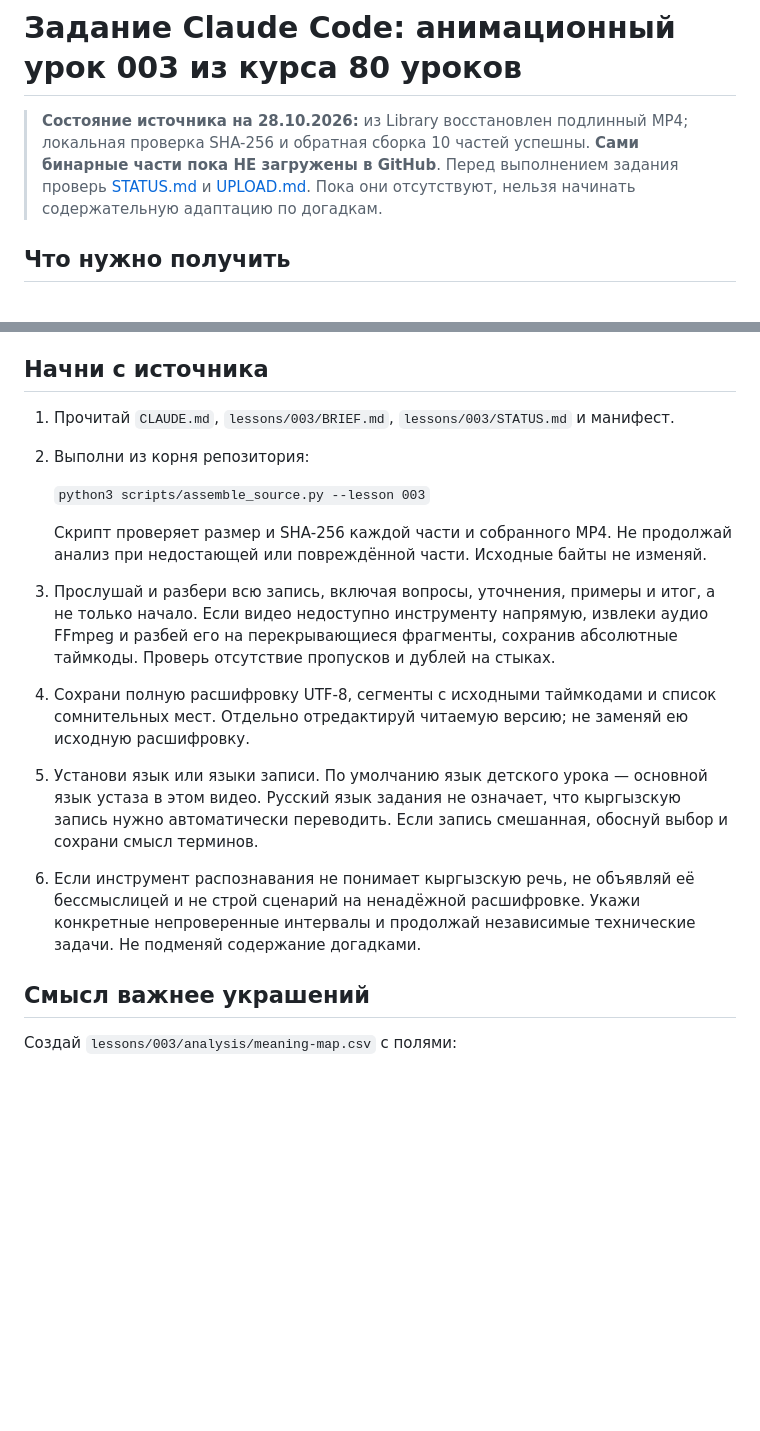
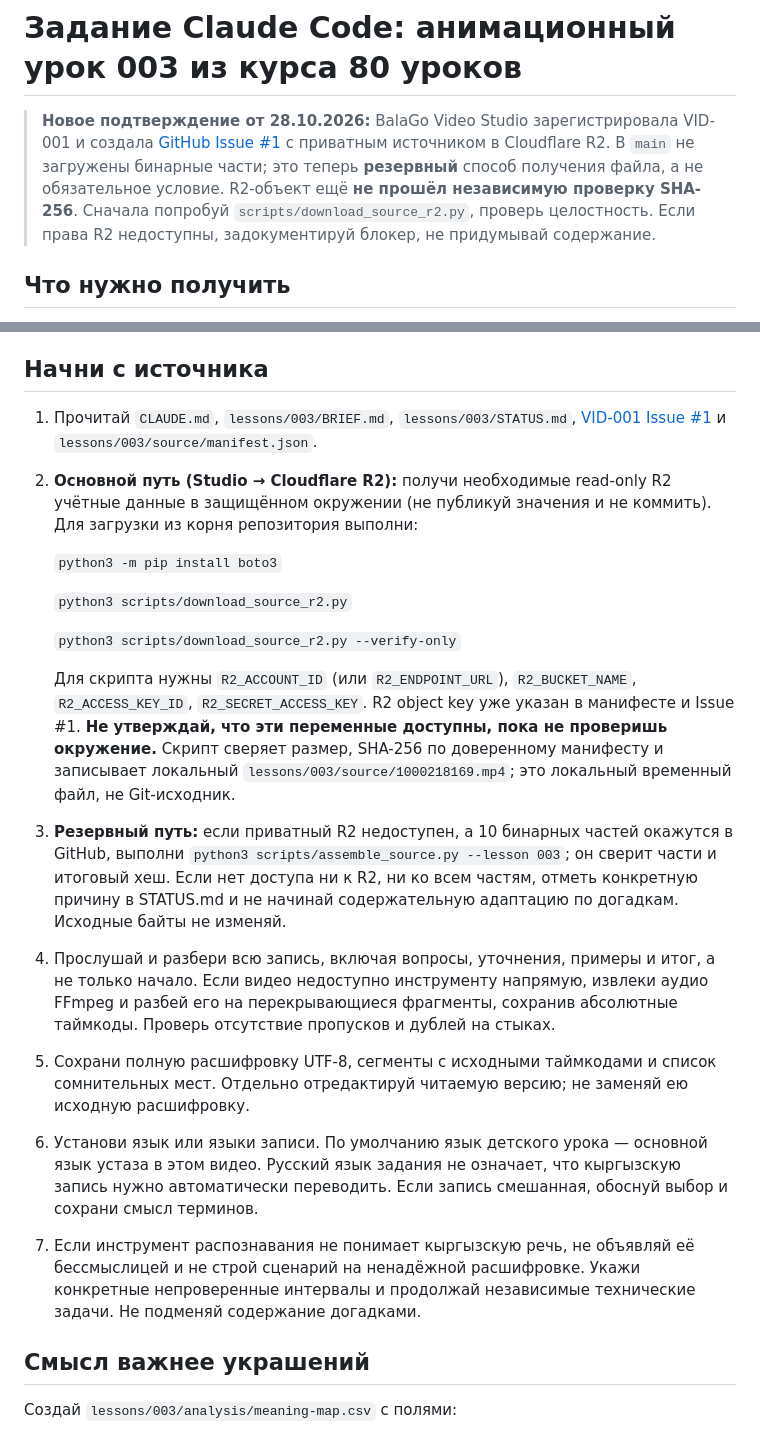
Before and after one commit to adiletgpt6-beep/lesson-80, a Markdown page: CLAUDE_CODE_TASK.md, 2 parts joined by grey strips. Drawn GitHub-style; blank space fills up the shorter version.

Commit message:
Use Studio VID-001 private R2 source as primary for Claude Code

```diff
--- a/CLAUDE_CODE_TASK.md
+++ b/CLAUDE_CODE_TASK.md
@@ -1,6 +1,6 @@
 # Задание Claude Code: анимационный урок 003 из курса 80 уроков
 
-> **Состояние источника на 28.10.2026:** из Library восстановлен подлинный MP4; локальная проверка SHA-256 и обратная сборка 10 частей успешны. **Сами бинарные части пока НЕ загружены в GitHub**. Перед выполнением задания проверь [STATUS.md](lessons/003/STATUS.md) и [UPLOAD.md](lessons/003/source/UPLOAD.md). Пока они отсутствуют, нельзя начинать содержательную адаптацию по догадкам.
+> **Новое подтверждение от 28.10.2026:** BalaGo Video Studio зарегистрировала VID-001 и создала [GitHub Issue #1](https://github.com/adiletgpt6-beep/lesson-80/issues/1) с приватным источником в Cloudflare R2. В `main` не загружены бинарные части; это теперь **резервный** способ получения файла, а не обязательное условие. R2-объект ещё **не прошёл независимую проверку SHA-256**. Сначала попробуй `scripts/download_source_r2.py`, проверь целостность. Если права R2 недоступны, задокументируй блокер, не придумывай содержание.
 
 ## Что нужно получить
 
@@ -12,16 +12,21 @@
 
 ## Начни с источника
 
-1. Прочитай `CLAUDE.md`, `lessons/003/BRIEF.md`, `lessons/003/STATUS.md` и манифест.
-2. Выполни из корня репозитория:
+1. Прочитай `CLAUDE.md`, `lessons/003/BRIEF.md`, `lessons/003/STATUS.md`, [VID-001 Issue #1](https://github.com/adiletgpt6-beep/lesson-80/issues/1) и `lessons/003/source/manifest.json`.
+2. **Основной путь (Studio → Cloudflare R2):** получи необходимые read-only R2 учётные данные в защищённом окружении (не публикуй значения и не коммить). Для загрузки из корня репозитория выполни:
 
-   `python3 scripts/assemble_source.py --lesson 003`
+   `python3 -m pip install boto3`
 
-   Скрипт проверяет размер и SHA-256 каждой части и собранного MP4. Не продолжай анализ при недостающей или повреждённой части. Исходные байты не изменяй.
-3. Прослушай и разбери всю запись, включая вопросы, уточнения, примеры и итог, а не только начало. Если видео недоступно инструменту напрямую, извлеки аудио FFmpeg и разбей его на перекрывающиеся фрагменты, сохранив абсолютные таймкоды. Проверь отсутствие пропусков и дублей на стыках.
-4. Сохрани полную расшифровку UTF-8, сегменты с исходными таймкодами и список сомнительных мест. Отдельно отредактируй читаемую версию; не заменяй ею исходную расшифровку.
-5. Установи язык или языки записи. По умолчанию язык детского урока — основной язык устаза в этом видео. Русский язык задания не означает, что кыргызскую запись нужно автоматически переводить. Если запись смешанная, обоснуй выбор и сохрани смысл терминов.
-6. Если инструмент распознавания не понимает кыргызскую речь, не объявляй её бессмыслицей и не строй сценарий на ненадёжной расшифровке. Укажи конкретные непроверенные интервалы и продолжай независимые технические задачи. Не подменяй содержание догадками.
+   `python3 scripts/download_source_r2.py`
+
+   `python3 scripts/download_source_r2.py --verify-only`
+
+   Для скрипта нужны `R2_ACCOUNT_ID` (или `R2_ENDPOINT_URL`), `R2_BUCKET_NAME`, `R2_ACCESS_KEY_ID`, `R2_SECRET_ACCESS_KEY`. R2 object key уже указан в манифесте и Issue #1. **Не утверждай, что эти переменные доступны, пока не проверишь окружение.** Скрипт сверяет размер, SHA-256 по доверенному манифесту и записывает локальный `lessons/003/source/1000218169.mp4`; это локальный временный файл, не Git-исходник.
+3. **Резервный путь:** если приватный R2 недоступен, а 10 бинарных частей окажутся в GitHub, выполни `python3 scripts/assemble_source.py --lesson 003`; он сверит части и итоговый хеш. Если нет доступа ни к R2, ни ко всем частям, отметь конкретную причину в STATUS.md и не начинай содержательную адаптацию по догадкам. Исходные байты не изменяй.
+4. Прослушай и разбери всю запись, включая вопросы, уточнения, примеры и итог, а не только начало. Если видео недоступно инструменту напрямую, извлеки аудио FFmpeg и разбей его на перекрывающиеся фрагменты, сохранив абсолютные таймкоды. Проверь отсутствие пропусков и дублей на стыках.
+5. Сохрани полную расшифровку UTF-8, сегменты с исходными таймкодами и список сомнительных мест. Отдельно отредактируй читаемую версию; не заменяй ею исходную расшифровку.
+6. Установи язык или языки записи. По умолчанию язык детского урока — основной язык устаза в этом видео. Русский язык задания не означает, что кыргызскую запись нужно автоматически переводить. Если запись смешанная, обоснуй выбор и сохрани смысл терминов.
+7. Если инструмент распознавания не понимает кыргызскую речь, не объявляй её бессмыслицей и не строй сценарий на ненадёжной расшифровке. Укажи конкретные непроверенные интервалы и продолжай независимые технические задачи. Не подменяй содержание догадками.
 
 ## Смысл важнее украшений
 
```
